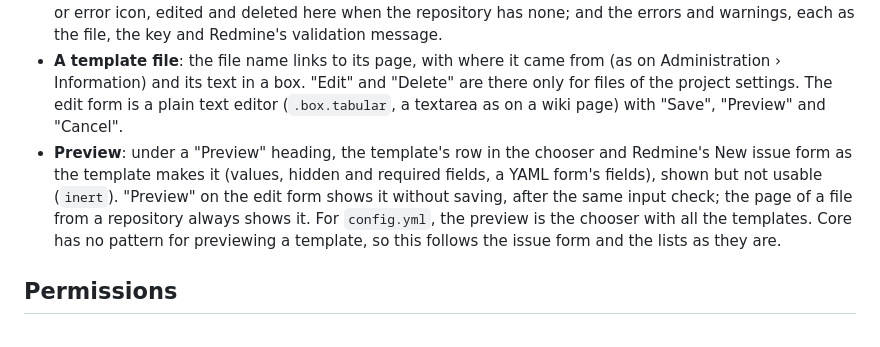
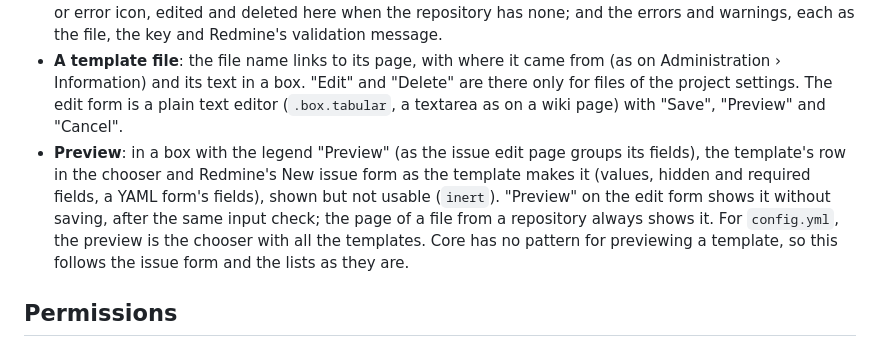
Before and after one commit to redmine-kit/redmine_issue_template, a Markdown page: docs/design.md, the part around the change. GitHub-like rendering.

```diff
--- a/docs/design.md
+++ b/docs/design.md
@@ -87,7 +87,7 @@ The screens follow Redmine's own screens ([Redmine Design Guide](https://redmine
 - **Issue form**: Redmine's own form, with the template's values. A YAML form's fields are shown after the issue's attributes, in the form's tabular layout. Hidden fields are left out and required ones are marked as Redmine marks them.
 - **Project settings › Issue templates**: the action links "New file" (without templates in the repository), "Import" and "Help" (the format reference in these docs); where the templates come from, the revision and the time of the last import, as names and values like Administration › Information; the files with an ok or error icon, edited and deleted here when the repository has none; and the errors and warnings, each as the file, the key and Redmine's validation message.
 - **A template file**: the file name links to its page, with where it came from (as on Administration › Information) and its text in a box. "Edit" and "Delete" are there only for files of the project settings. The edit form is a plain text editor (`.box.tabular`, a textarea as on a wiki page) with "Save", "Preview" and "Cancel".
-- **Preview**: under a "Preview" heading, the template's row in the chooser and Redmine's New issue form as the template makes it (values, hidden and required fields, a YAML form's fields), shown but not usable (`inert`). "Preview" on the edit form shows it without saving, after the same input check; the page of a file from a repository always shows it. For `config.yml`, the preview is the chooser with all the templates. Core has no pattern for previewing a template, so this follows the issue form and the lists as they are.
+- **Preview**: in a box with the legend "Preview" (as the issue edit page groups its fields), the template's row in the chooser and Redmine's New issue form as the template makes it (values, hidden and required fields, a YAML form's fields), shown but not usable (`inert`). "Preview" on the edit form shows it without saving, after the same input check; the page of a file from a repository always shows it. For `config.yml`, the preview is the chooser with all the templates. Core has no pattern for previewing a template, so this follows the issue form and the lists as they are.
 
 ## Permissions
 
```
Also changed, not shown: docs/ja/design.md (+1 -1 lines), docs/images/preview.png, docs/images/settings.png, docs/ja/images/issue-form.png, docs/ja/images/preview.png, docs/ja/images/settings.png, 8 other files.
